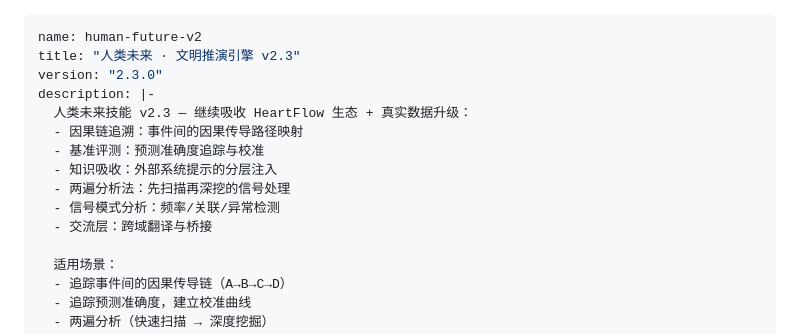
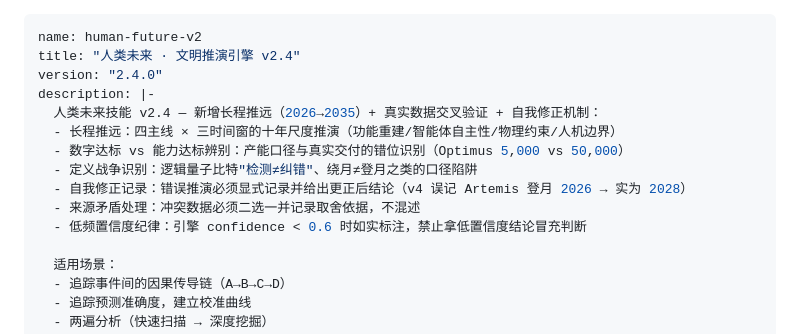
Before and after one commit to mark-cell-520/human-future-skill, a Markdown page: SKILL.md, the part around the change. Rendered like a GitHub page.

```diff
--- a/SKILL.md
+++ b/SKILL.md
@@ -1,15 +1,15 @@
 ---
 name: human-future-v2
-title: "人类未来 · 文明推演引擎 v2.3"
-version: "2.3.0"
+title: "人类未来 · 文明推演引擎 v2.4"
+version: "2.4.0"
 description: |-
-  人类未来技能 v2.3 — 继续吸收 HeartFlow 生态 + 真实数据升级：
-  - 因果链追溯：事件间的因果传导路径映射
-  - 基准评测：预测准确度追踪与校准
-  - 知识吸收：外部系统提示的分层注入
-  - 两遍分析法：先扫描再深挖的信号处理
-  - 信号模式分析：频率/关联/异常检测
-  - 交流层：跨域翻译与桥接
+  人类未来技能 v2.4 — 新增长程推远（2026→2035）+ 真实数据交叉验证 + 自我修正机制：
+  - 长程推远：四主线 × 三时间窗的十年尺度推演（功能重建/智能体自主性/物理约束/人机边界）
+  - 数字达标 vs 能力达标辨别：产能口径与真实交付的错位识别（Optimus 5,000 vs 50,000）
+  - 定义战争识别：逻辑量子比特"检测≠纠错"、绕月≠登月之类的口径陷阱
+  - 自我修正记录：错误推演必须显式记录并给出更正后结论（v4 误记 Artemis 登月 2026 → 实为 2028）
+  - 来源矛盾处理：冲突数据必须二选一并记录取舍依据，不混述
+  - 低频置信度纪律：引擎 confidence < 0.6 时如实标注，禁止拿低置信度结论冒充判断
 
   适用场景：
   - 追踪事件间的因果传导链（A→B→C→D）
```
Also changed, not shown: docs/forecast-v5-2026-2035.md (added, +158 -0 lines).
